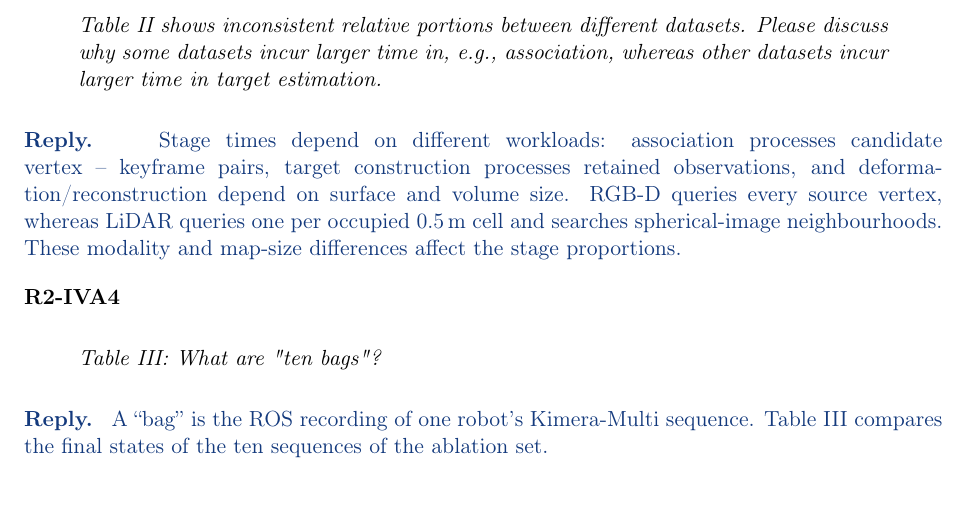
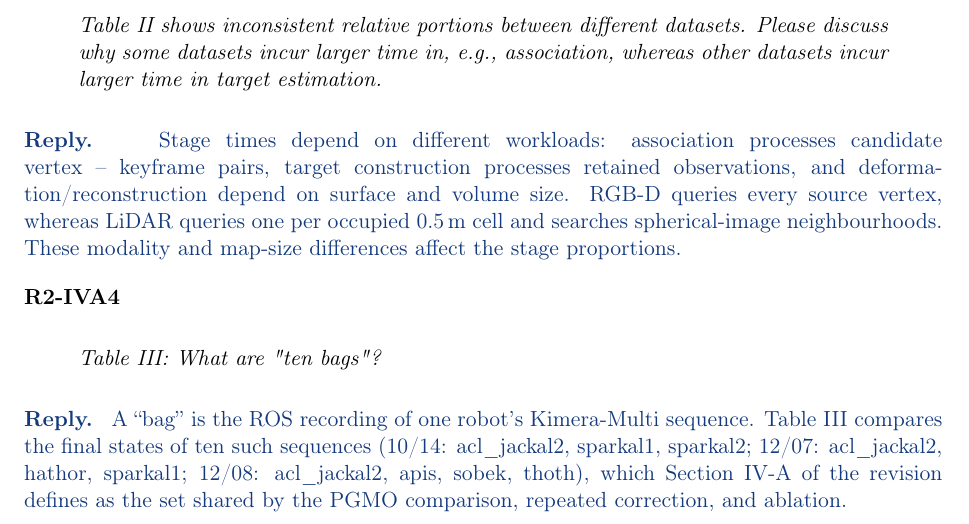
Before and after one commit to giltchcity/-LAR-6202-Wapox-ylper, a LaTeX document (main.tex): part of page 16 of 16, cut so that both start at the same text. Compiled offline with pdfLaTeX.

Commit message:
R2-IVA4: list the ten Kimera-Multi sequences shared by the PGMO comparison, repeated correction, and ablation
Co-Authored-By: Claude Opus 5.5 <noreply@anthropic.com>
Claude-Session: https://claude.ai/code/session_01WJ8Q9XpeVFcdjhu2CaNCjq

```diff
--- a/main.tex
+++ b/main.tex
@@ -476,7 +476,7 @@ Stage times depend on different workloads: association processes candidate verte
 
 \point{R2-IVA4}{Table III: What are "ten bags"?}
 \begin{reply}
-A ``bag'' is the ROS recording of one robot's Kimera-Multi sequence. Table III compares the final states of the ten sequences of the ablation set.
+A ``bag'' is the ROS recording of one robot's Kimera-Multi sequence. Table III compares the final states of ten such sequences (10/14: acl\_jackal2, sparkal1, sparkal2; 12/07: acl\_jackal2, hathor, sparkal1; 12/08: acl\_jackal2, apis, sobek, thoth), which Section IV-A of the revision defines as the set shared by the PGMO comparison, repeated correction, and ablation.
 \end{reply}
 
 
```
